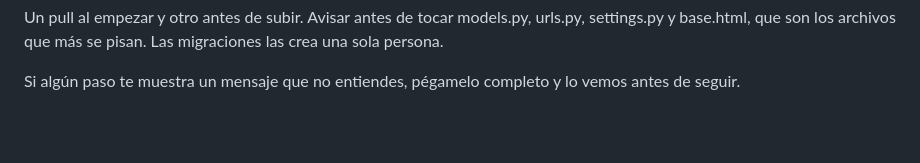
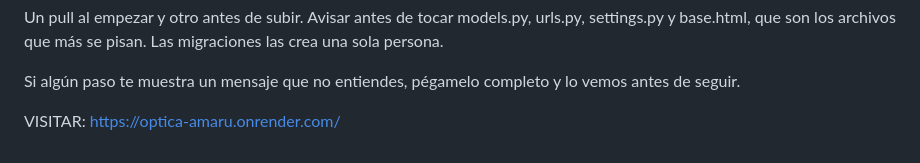
Before and after one commit to Yokoperron/Optica-amaru, a Markdown page: README.md, the part around the change. Rendered like a GitHub page; blank space fills up the shorter version.

Commit message:
Add visit link to README

```diff
--- a/README.md
+++ b/README.md
@@ -76,3 +76,5 @@ Avisar antes de tocar models.py, urls.py, settings.py y base.html, que son los a
 Las migraciones las crea una sola persona.
 
 Si algún paso te muestra un mensaje que no entiendes, pégamelo completo y lo vemos antes de seguir.
+
+VISITAR: https://optica-amaru.onrender.com/
```
